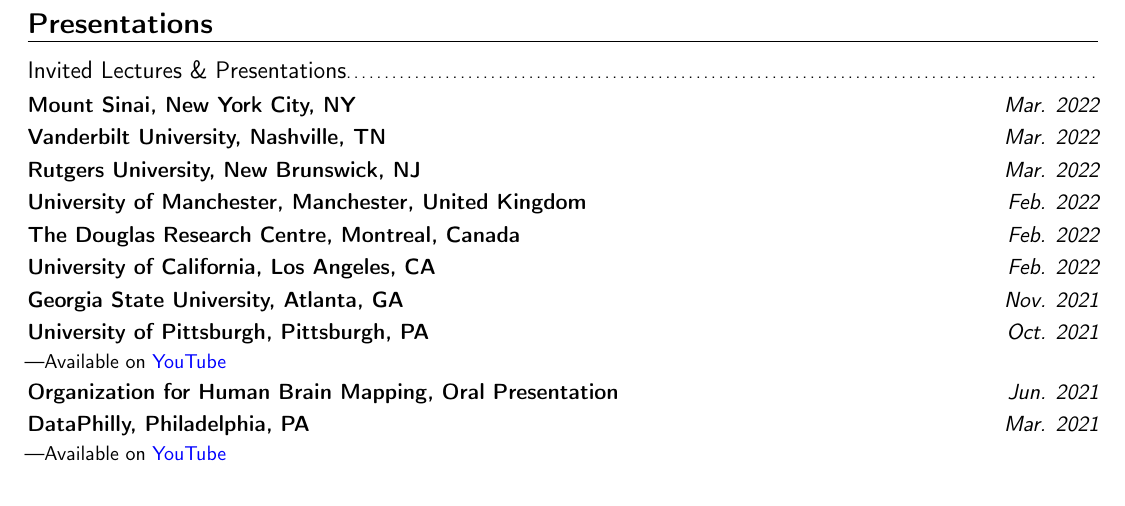
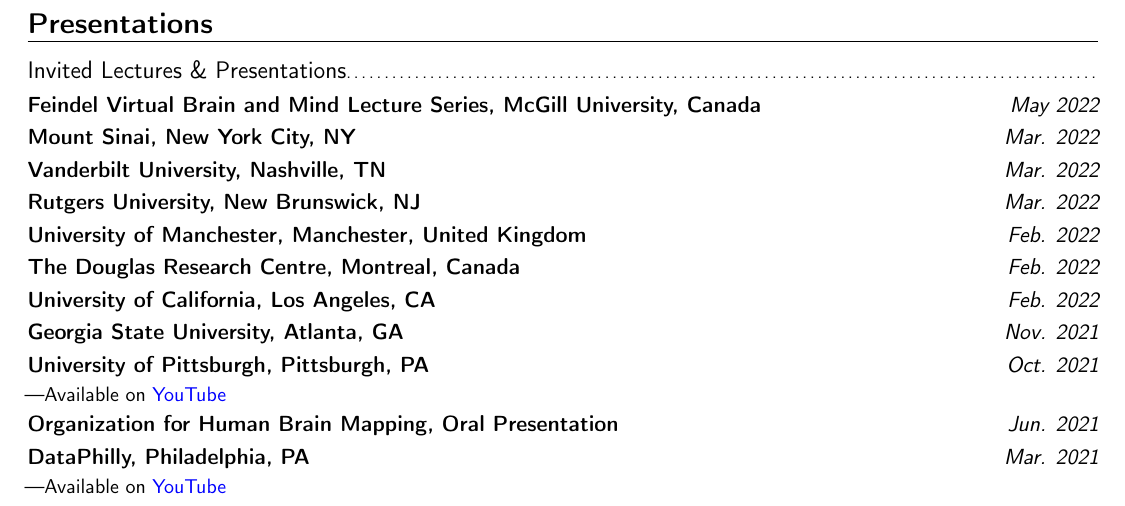
Before and after one commit to lindenmp/lindenmp_cv, a LaTeX CV (parkes_linden_cv.tex): part of page 4 of 5 before the commit and part of page 4 of 6 after it, cut so that both start at the same text. Compiled offline with pdfLaTeX.

Commit message:
Added Feindel talk

```diff
--- a/parkes_linden_cv.tex
+++ b/parkes_linden_cv.tex
@@ -326,6 +326,7 @@
 \section{Presentations}
 \subsection{Invited Lectures \& Presentations}
 
+{\customcventryalt{Feindel Virtual Brain and Mind Lecture Series, McGill University, Canada}{May 2022}{}
 {\customcventryalt{Mount Sinai, New York City, NY}{Mar. 2022}{}
 {\customcventryalt{Vanderbilt University, Nashville, TN}{Mar. 2022}{}
 {\customcventryalt{Rutgers University, New Brunswick, NJ}{Mar. 2022}{}
```
Also changed, not shown: parkes_linden_cv.pdf.
